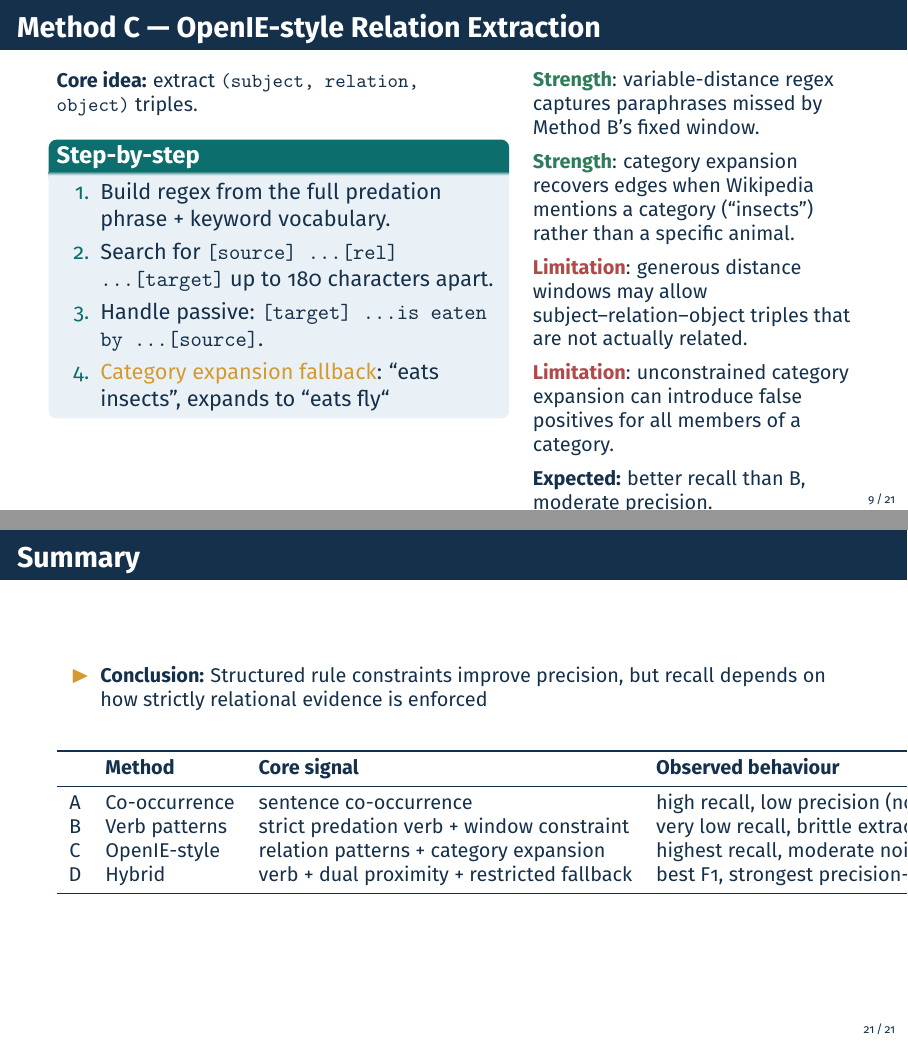
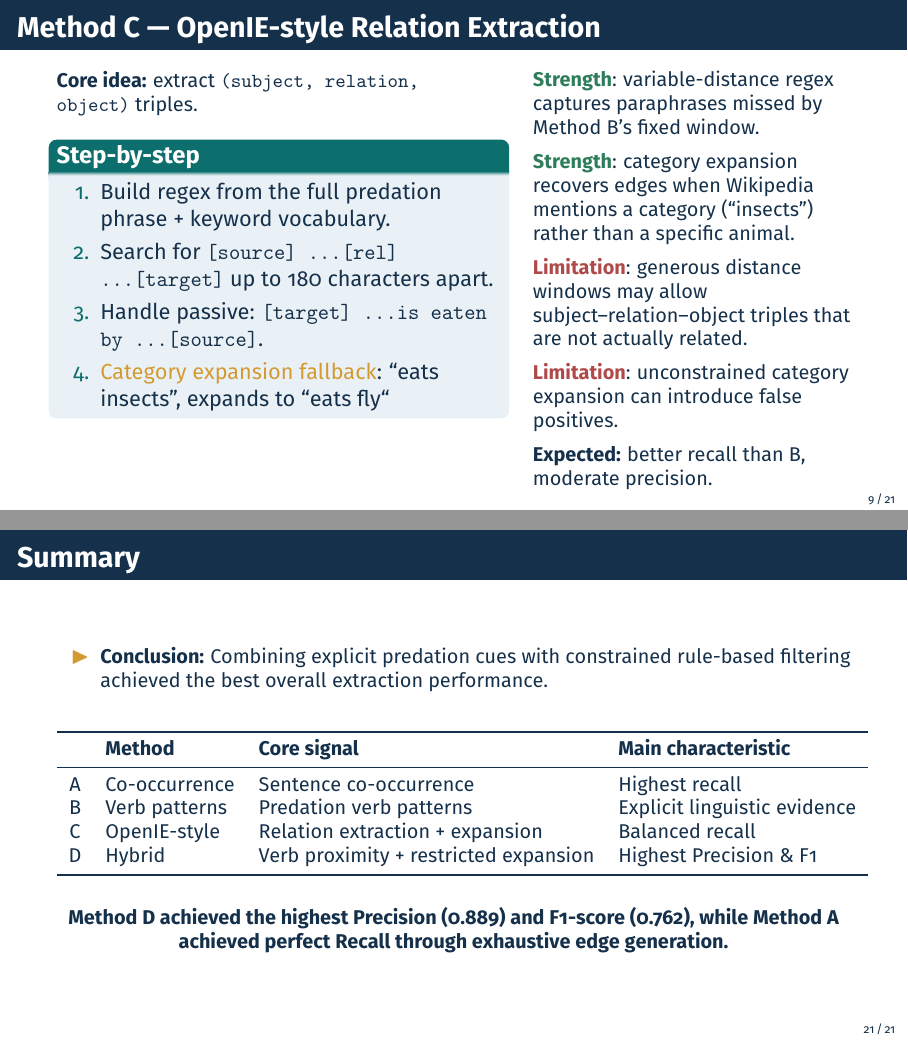
Before and after one commit to MAI-Glockchen/Natural_Language_Processing, LaTeX slides (Project2/Slides/who_hunts_who_slides.tex): pages 9 and 21 of 21, joined at a grey line. Compiled offline with pdfLaTeX.

Commit message:
Updated Summary slide and smaller formatting stuff

```diff
--- a/Project2/Slides/who_hunts_who_slides.tex
+++ b/Project2/Slides/who_hunts_who_slides.tex
@@ -353,7 +353,7 @@
       \bad: generous distance windows may allow subject--relation--object triples that are not actually related.
 
       \vspace{0.5em}
-      \bad: unconstrained category expansion can introduce false positives for all members of a category.
+      \bad: unconstrained category expansion can introduce false positives.
 
       \vspace{0.5em}
       \textbf{Expected:} better recall than B, moderate precision.
@@ -762,36 +762,27 @@ Expected recall
   \small
 
   \begin{itemize}
-    \item \textbf{Conclusion:} Structured rule constraints improve precision, but recall depends on how strictly relational evidence is enforced
+    \item \textbf{Conclusion:} Combining explicit predation cues with constrained rule-based filtering achieved the best overall extraction performance.
   \end{itemize}
 
   \begin{center}
   \begin{tabular}{clll}
     \toprule
-    & \textbf{Method} & \textbf{Core signal} & \textbf{Observed behaviour} \\
+    & \textbf{Method} & \textbf{Core signal} & \textbf{Main characteristic} \\
     \midrule
-    A & Co-occurrence
-      & sentence co-occurrence
-      & high recall, low precision (noisy saturation) \\
-
-    B & Verb patterns
-      & strict predation verb + window constraint
-      & very low recall, brittle extraction \\
-
-    C & OpenIE-style
-      & relation patterns + category expansion
-      & highest recall, moderate noise \\
-
-    D & Hybrid
-      & verb + dual proximity + restricted fallback
-      & best F1, strongest precision-recall balance \\
-
+    A & Co-occurrence  & Sentence co-occurrence          & Highest recall \\
+    B & Verb patterns  & Predation verb patterns         & Explicit linguistic evidence \\
+    C & OpenIE-style   & Relation extraction + expansion & Balanced recall \\
+    D & Hybrid         & Verb proximity + restricted expansion & Highest Precision \& F1 \\
     \bottomrule
   \end{tabular}
   \end{center}
 
   \vspace{0.6em}
 
+  \centering
+  \textbf{Method D achieved the highest Precision (0.889) and F1-score (0.762), while Method A achieved perfect Recall through exhaustive edge generation.}
+
 \end{frame}
 
 % ────────────────────────────────────────────────────────────────────────────
```
Also changed, not shown: Project2/Slides/who_hunts_who_slides.pdf, Project2/Slides/who_hunts_who_slides.tex (4 more changed lines).
